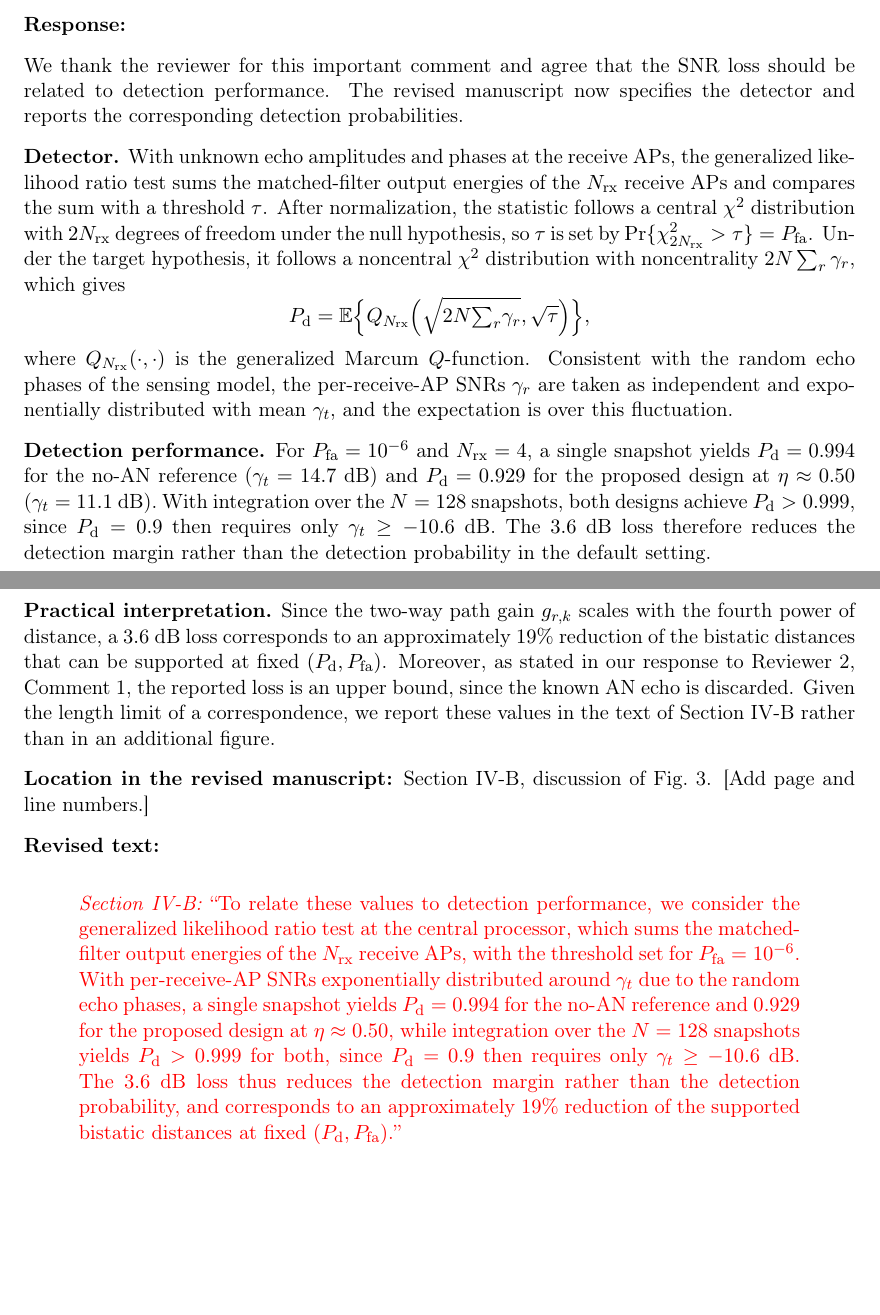
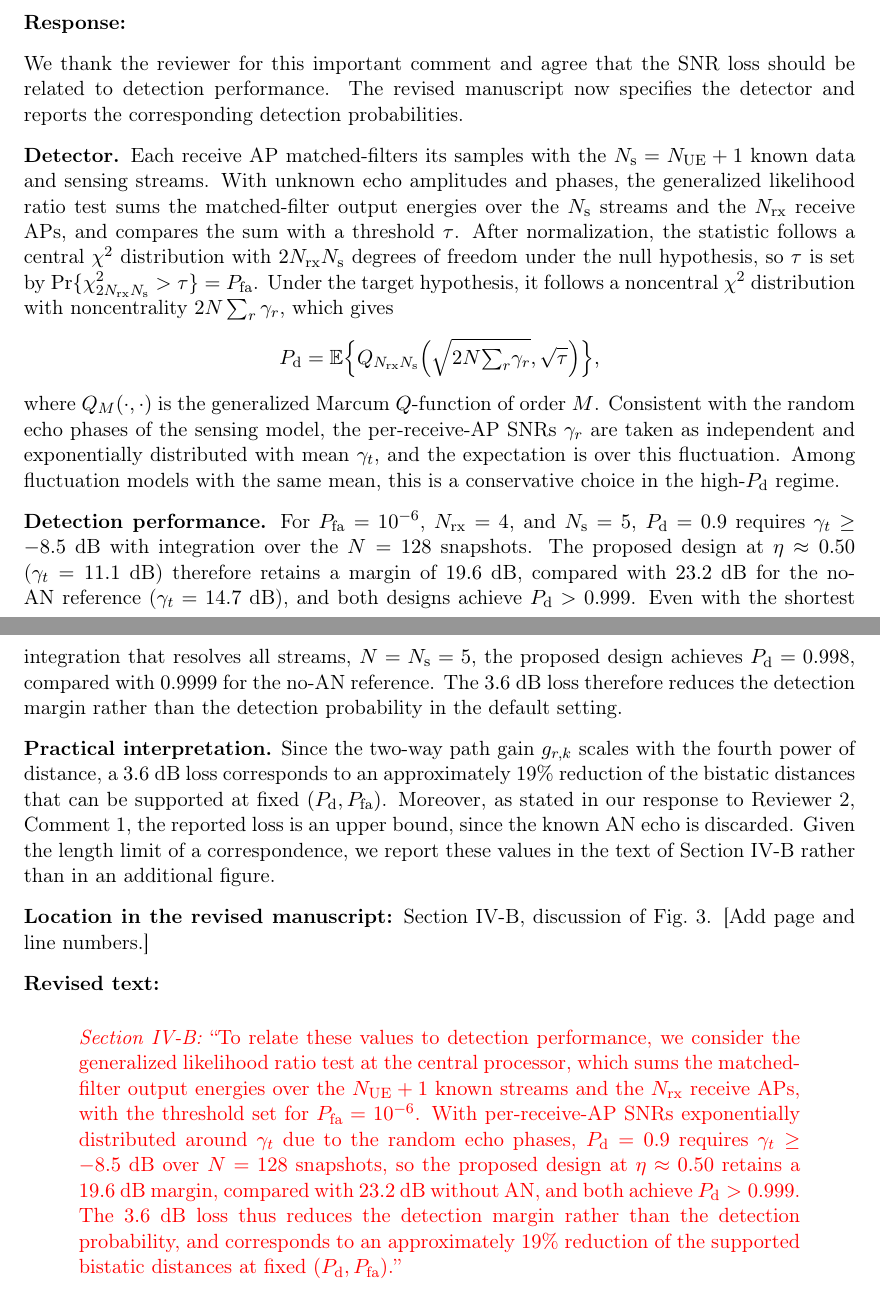
Before and after one commit to cqwwcq/sensing-security-in-call-free-isac, a LaTeX document (reply_to_reviewers.tex): two parts of pages 10 and 11 of 12, joined at a grey line, cut so that both start at the same text, the shorter picture padded with empty space. Compiled offline with pdfLaTeX.

Commit message:
Add sweep and plot scripts; correct GLRT numbers in reply letter
Rewrite the missing sweep drivers, plot scripts and helpers for Figs. 2-4
(common/, run_detection_sweep.m, make_detection_results.m, plot_*.m,
run_outage_sweep.m), with the additions needed for the revision: SNR with
the AN echo exploited, fake-peak dominance, GLRT detection probability,
and a robust no-AN baseline. Document them and the assumed settings in
FIGURE_SCRIPT_MAP.md.

In the reply letter, the GLRT matched-filters all Nue+1 known streams,
so the statistic has 2*Nrx*Ns degrees of freedom; update the Pd values.

Co-Authored-By: Claude Opus 5.5 <noreply@anthropic.com>
Claude-Session: https://claude.ai/code/session_01JrR24pfyfxGmGk4G8i6Nu3

```diff
--- a/reply_to_reviewers.tex
+++ b/reply_to_reviewers.tex
@@ -498,31 +498,37 @@ should be related to detection performance. The revised manuscript now
 specifies the detector and reports the corresponding detection
 probabilities.
 
-\textbf{Detector.} With unknown echo amplitudes and phases at the receive
-APs, the generalized likelihood ratio test sums the matched-filter output
-energies of the $N_{\mathrm{rx}}$ receive APs and compares the sum with a
-threshold $\tau$. After normalization, the statistic follows a central
-$\chi^2$ distribution with $2N_{\mathrm{rx}}$ degrees of freedom under the
-null hypothesis, so $\tau$ is set by $\Pr\{\chi^2_{2N_{\mathrm{rx}}}>\tau\}=P_{\mathrm{fa}}$.
-Under the target hypothesis, it follows a noncentral $\chi^2$ distribution
-with noncentrality $2N\sum_r\gamma_r$, which gives
+\textbf{Detector.} Each receive AP matched-filters its samples with the
+$N_{\mathrm{s}}=N_{\mathrm{UE}}+1$ known data and sensing streams. With
+unknown echo amplitudes and phases, the generalized likelihood ratio test
+sums the matched-filter output energies over the $N_{\mathrm{s}}$ streams and
+the $N_{\mathrm{rx}}$ receive APs, and compares the sum with a threshold
+$\tau$. After normalization, the statistic follows a central $\chi^2$
+distribution with $2N_{\mathrm{rx}}N_{\mathrm{s}}$ degrees of freedom under
+the null hypothesis, so $\tau$ is set by
+$\Pr\{\chi^2_{2N_{\mathrm{rx}}N_{\mathrm{s}}}>\tau\}=P_{\mathrm{fa}}$. Under
+the target hypothesis, it follows a noncentral $\chi^2$ distribution with
+noncentrality $2N\sum_r\gamma_r$, which gives
 \begin{equation*}
-P_{\mathrm{d}}=\mathbb{E}\Big\{Q_{N_{\mathrm{rx}}}\Big(\sqrt{2N{\textstyle\sum_r}\gamma_r},\sqrt{\tau}\Big)\Big\},
+P_{\mathrm{d}}=\mathbb{E}\Big\{Q_{N_{\mathrm{rx}}N_{\mathrm{s}}}\Big(\sqrt{2N{\textstyle\sum_r}\gamma_r},\sqrt{\tau}\Big)\Big\},
 \end{equation*}
-where $Q_{N_{\mathrm{rx}}}(\cdot,\cdot)$ is the generalized Marcum
-$Q$-function. Consistent with the random echo phases of the sensing model,
-the per-receive-AP SNRs $\gamma_r$ are taken as independent and exponentially
+where $Q_{M}(\cdot,\cdot)$ is the generalized Marcum $Q$-function of order
+$M$. Consistent with the random echo phases of the sensing model, the
+per-receive-AP SNRs $\gamma_r$ are taken as independent and exponentially
 distributed with mean $\gamma_t$, and the expectation is over this
-fluctuation.
+fluctuation. Among fluctuation models with the same mean, this is a
+conservative choice in the high-$P_{\mathrm{d}}$ regime.
 
-\textbf{Detection performance.} For $P_{\mathrm{fa}}=10^{-6}$ and
-$N_{\mathrm{rx}}=4$, a single snapshot yields $P_{\mathrm{d}}=0.994$ for the
-no-AN reference ($\gamma_t=14.7$~dB) and $P_{\mathrm{d}}=0.929$ for the
-proposed design at $\eta\approx0.50$ ($\gamma_t=11.1$~dB). With integration
-over the $N=128$ snapshots, both designs achieve $P_{\mathrm{d}}>0.999$,
-since $P_{\mathrm{d}}=0.9$ then requires only $\gamma_t\ge-10.6$~dB.
-The $3.6$~dB loss therefore reduces the detection margin rather than the
-detection probability in the default setting.
+\textbf{Detection performance.} For $P_{\mathrm{fa}}=10^{-6}$,
+$N_{\mathrm{rx}}=4$, and $N_{\mathrm{s}}=5$, $P_{\mathrm{d}}=0.9$ requires
+$\gamma_t\ge-8.5$~dB with integration over the $N=128$ snapshots. The
+proposed design at $\eta\approx0.50$ ($\gamma_t=11.1$~dB) therefore retains
+a margin of $19.6$~dB, compared with $23.2$~dB for the no-AN reference
+($\gamma_t=14.7$~dB), and both designs achieve $P_{\mathrm{d}}>0.999$. Even
+with the shortest integration that resolves all streams, $N=N_{\mathrm{s}}=5$,
+the proposed design achieves $P_{\mathrm{d}}=0.998$, compared with $0.9999$
+for the no-AN reference. The $3.6$~dB loss therefore reduces the detection
+margin rather than the detection probability in the default setting.
 
 \textbf{Practical interpretation.} Since the two-way path gain $g_{r,k}$
 scales with the fourth power of distance, a $3.6$~dB loss corresponds to an
@@ -538,16 +544,16 @@ numbers.]}
 \begin{revisedtext}
 \textit{Section IV-B:} ``To relate these values to detection performance, we
 consider the generalized likelihood ratio test at the central processor,
-which sums the matched-filter output energies of the $N_{\mathrm{rx}}$
-receive APs, with the threshold set for $P_{\mathrm{fa}}=10^{-6}$. With
-per-receive-AP SNRs exponentially distributed around $\gamma_t$ due to the
-random echo phases, a single snapshot yields $P_{\mathrm{d}}=0.994$ for the
-no-AN reference and $0.929$ for the proposed design at $\eta\approx0.50$,
-while integration over the $N=128$ snapshots yields $P_{\mathrm{d}}>0.999$
-for both, since $P_{\mathrm{d}}=0.9$ then requires only $\gamma_t\ge-10.6$~dB.
-The $3.6$~dB loss thus reduces the detection margin rather than the
-detection probability, and corresponds to an approximately $19\%$ reduction
-of the supported bistatic distances at fixed
+which sums the matched-filter output energies over the $N_{\mathrm{UE}}+1$
+known streams and the $N_{\mathrm{rx}}$ receive APs, with the threshold set
+for $P_{\mathrm{fa}}=10^{-6}$. With per-receive-AP SNRs exponentially
+distributed around $\gamma_t$ due to the random echo phases,
+$P_{\mathrm{d}}=0.9$ requires $\gamma_t\ge-8.5$~dB over $N=128$ snapshots,
+so the proposed design at $\eta\approx0.50$ retains a $19.6$~dB margin,
+compared with $23.2$~dB without AN, and both achieve
+$P_{\mathrm{d}}>0.999$. The $3.6$~dB loss thus reduces the detection margin
+rather than the detection probability, and corresponds to an approximately
+$19\%$ reduction of the supported bistatic distances at fixed
 $(P_{\mathrm{d}},P_{\mathrm{fa}})$.''
 \end{revisedtext}
 
```
Also changed, not shown: FIGURE_SCRIPT_MAP.md (+49 -14 lines), 18 other files.
